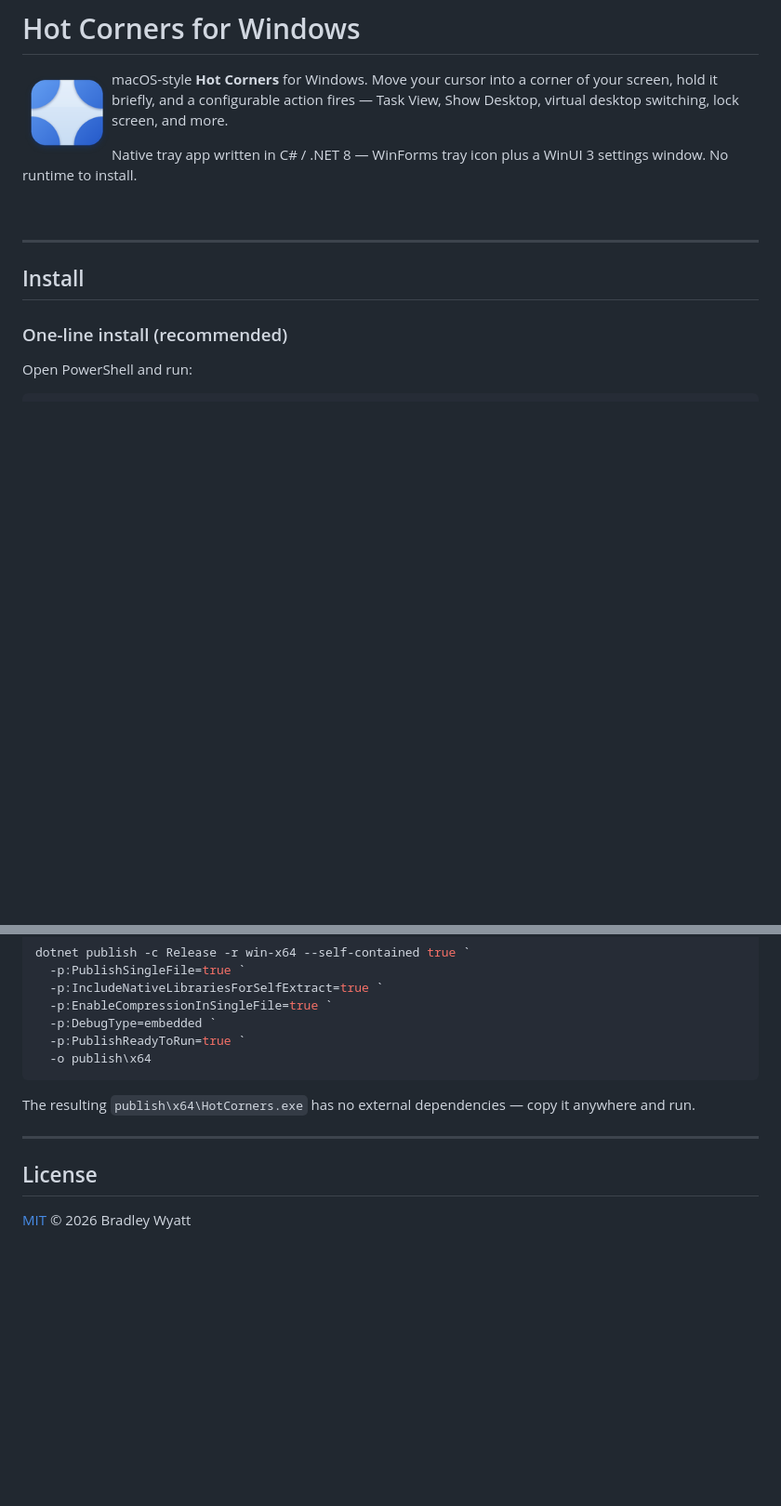
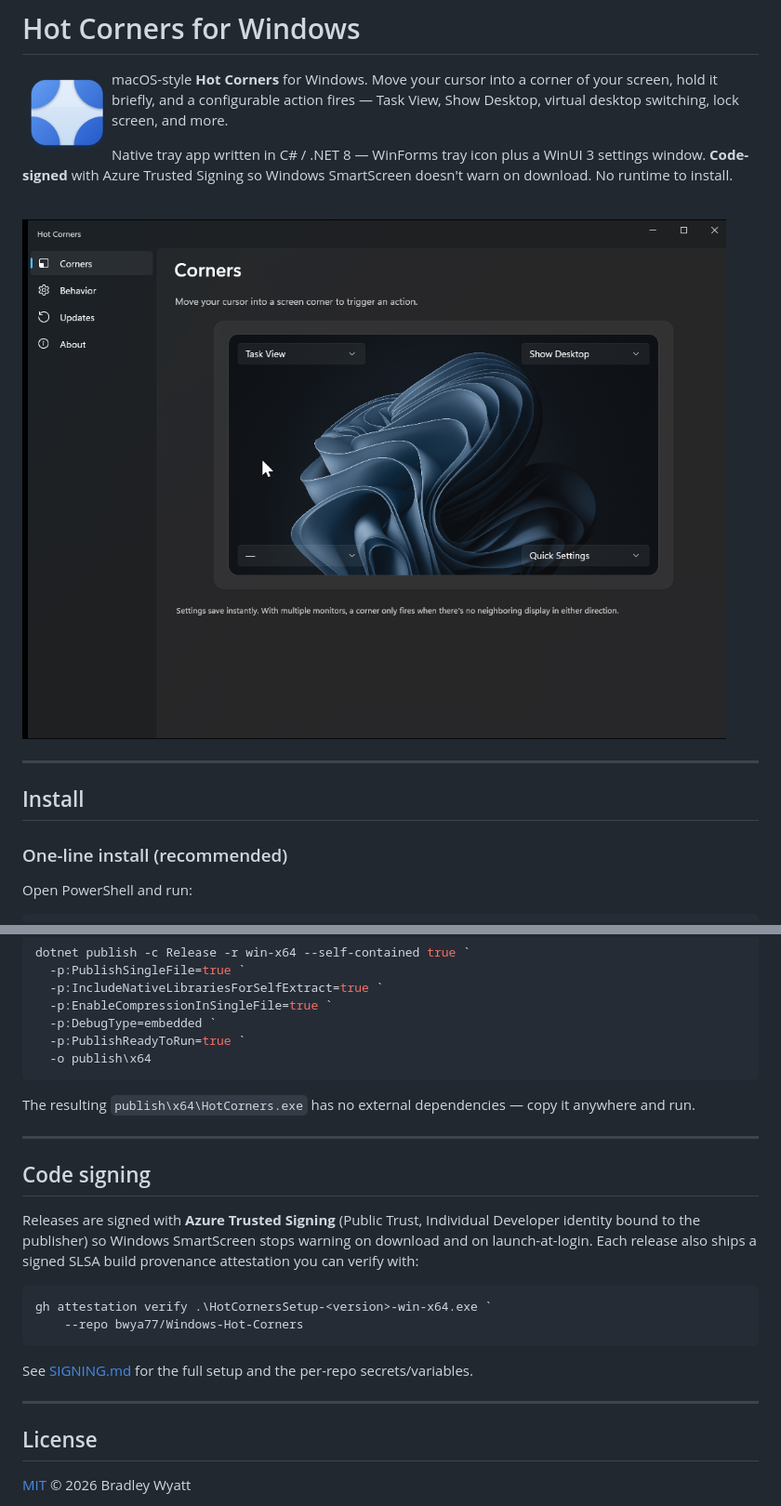
Before and after one commit to bwya77/Windows-Hot-Corners, a Markdown page: README.md, 2 parts joined by grey strips. Shown at 93% size. GitHub-like rendering; pictures changed too: docs/screenshot-corners.png (added); blank space fills up the shorter version.

````diff
--- a/README.md
+++ b/README.md
@@ -9,9 +9,12 @@ screen, hold it briefly, and a configurable action fires — Task View, Show
 Desktop, virtual desktop switching, lock screen, and more.
 
 Native tray app written in C# / .NET 8 — WinForms tray icon plus a
-WinUI 3 settings window. No runtime to install.
+WinUI 3 settings window. **Code-signed** with Azure Trusted Signing so
+Windows SmartScreen doesn't warn on download. No runtime to install.
 
 <br clear="left" />
+
+![Hot Corners settings — Corners pane](docs/screenshot-corners.png)
 
 ---
 
@@ -133,6 +144,23 @@ it anywhere and run.
 
 ---
 
+## Code signing
+
+Releases are signed with **Azure Trusted Signing** (Public Trust, Individual
+Developer identity bound to the publisher) so Windows SmartScreen stops
+warning on download and on launch-at-login. Each release also ships a signed
+SLSA build provenance attestation you can verify with:
+
+```powershell
+gh attestation verify .\HotCornersSetup-<version>-win-x64.exe `
+    --repo bwya77/Windows-Hot-Corners
+```
+
+See [SIGNING.md](SIGNING.md) for the full setup and the per-repo
+secrets/variables.
+
+---
+
 ## License
 
 [MIT](LICENSE) © 2026 Bradley Wyatt
````
Also changed, not shown: other parts of README.md (+8 -0 lines), 7 other files.
